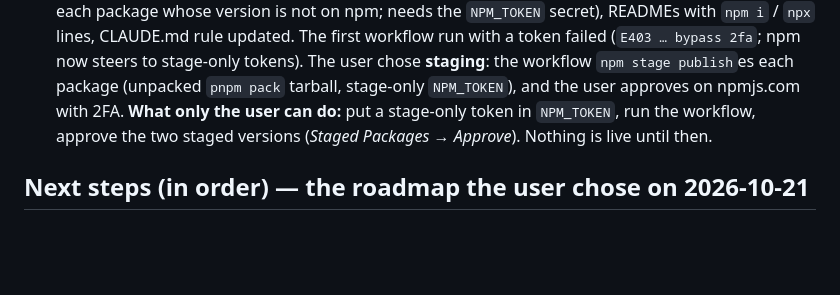
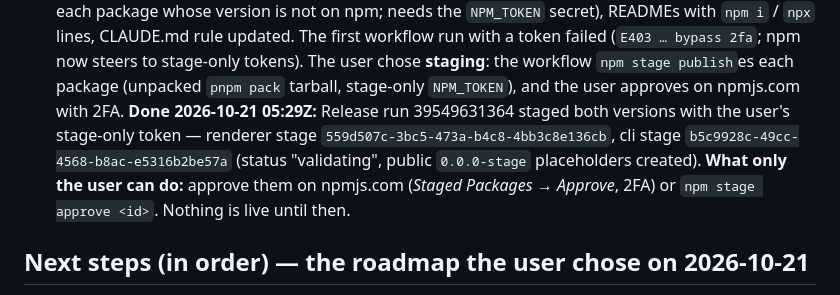
Before and after one commit to albahadly/formsgen-v2, a Markdown page: docs/handoff/PROGRESS.md, the part around the change. Rendered like a GitHub page; blank space fills up the shorter version.

Commit message:
chore(progress): first staging run succeeded; the two stage ids await approval
Co-Authored-By: Claude Fable 5.1 <noreply@anthropic.com>

```diff
--- a/docs/handoff/PROGRESS.md
+++ b/docs/handoff/PROGRESS.md
@@ -75,9 +75,13 @@ work. Phase handoffs (`INDEX.md`) stay the long-form record.
   to stage-only tokens). The user chose **staging**: the workflow
   `npm stage publish`es each package (unpacked `pnpm pack` tarball,
   stage-only `NPM_TOKEN`), and the user approves on npmjs.com with 2FA.
-  **What only the user can do:** put a stage-only token in `NPM_TOKEN`,
-  run the workflow, approve the two staged versions (*Staged Packages*
-  → *Approve*). Nothing is live until then.
+  **Done 2026-10-21 05:29Z:** Release run 39549631364 staged both
+  versions with the user's stage-only token — renderer stage
+  `559d507c-3bc5-473a-b4c8-4bb3c8e136cb`, cli stage
+  `b5c9928c-49cc-4568-b8ac-e5316b2be57a` (status "validating", public
+  `0.0.0-stage` placeholders created). **What only the user can do:**
+  approve them on npmjs.com (*Staged Packages* → *Approve*, 2FA) or
+  `npm stage approve <id>`. Nothing is live until then.
 
 ## Next steps (in order) — the roadmap the user chose on 2026-10-21
 
```
